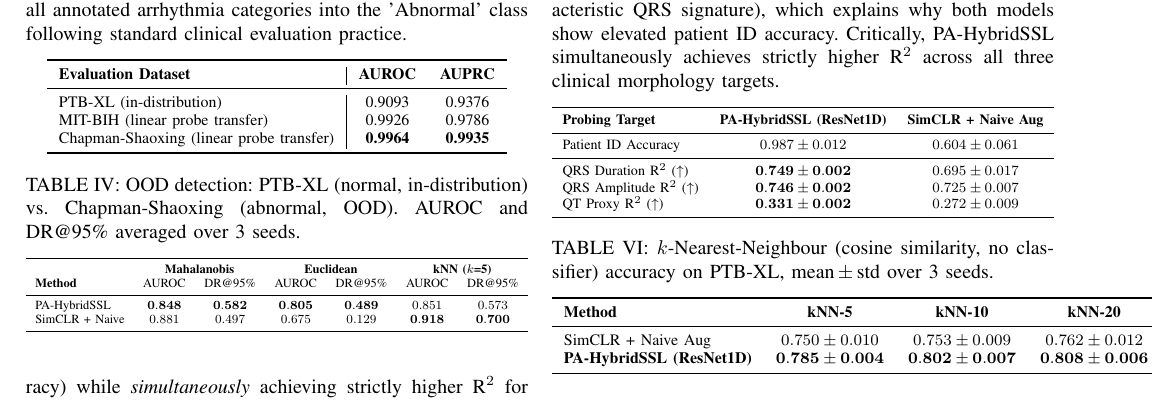
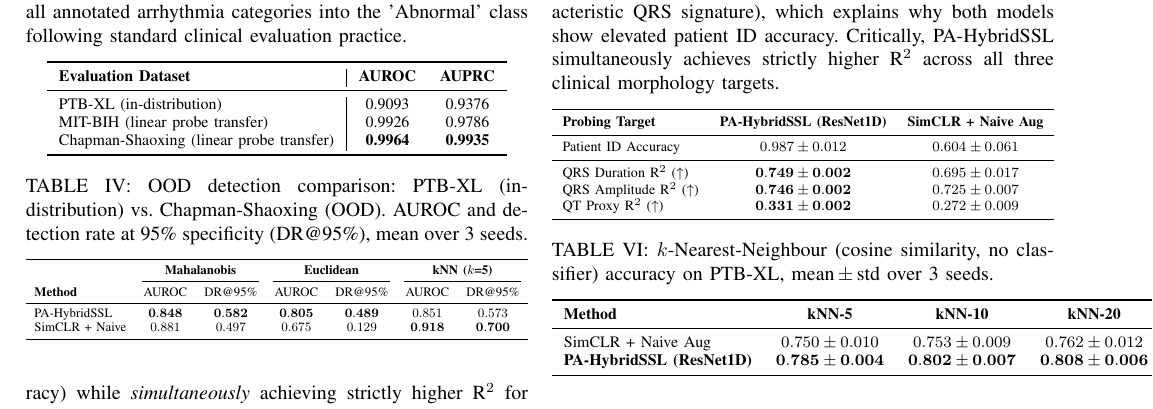
Before and after one commit to vrhsr/PA-SSL-ECG, a LaTeX paper (paper/main.tex): part of page 6 of 13, cut so that both start at the same text. Compiled offline with pdfLaTeX.

Commit message:
fix: OOD table overflow - add cmidrules and small font for column fit

```diff
--- a/paper/main.tex
+++ b/paper/main.tex
@@ -418,15 +418,17 @@ The Mahalanobis anomaly scorer, trained on normal PTB-XL representations, detect
 
 \begin{table}[h]
 \centering
-\caption{OOD detection: PTB-XL (normal, in-distribution) vs.\ Chapman-Shaoxing (abnormal, OOD). AUROC and DR@95\% averaged over 3 seeds.}
+\caption{OOD detection comparison: PTB-XL (in-distribution) vs.\ Chapman-Shaoxing (OOD). AUROC and detection rate at 95\% specificity (DR@95\%), mean over 3 seeds.}
 \label{tab:ood}
 \resizebox{\columnwidth}{!}{%
+\small
 \begin{tabular}{lcccccc}
 \toprule
  & \multicolumn{2}{c}{\textbf{Mahalanobis}} & \multicolumn{2}{c}{\textbf{Euclidean}} & \multicolumn{2}{c}{\textbf{kNN ($k$=5)}} \\
+\cmidrule(lr){2-3}\cmidrule(lr){4-5}\cmidrule(lr){6-7}
 \textbf{Method} & AUROC & DR@95\% & AUROC & DR@95\% & AUROC & DR@95\% \\
 \midrule
-PA-HybridSSL & $\mathbf{0.848}$ & $\mathbf{0.582}$ & $\mathbf{0.805}$ & $\mathbf{0.489}$ & $0.851$ & $0.573$ \\
+PA-HybridSSL   & $\mathbf{0.848}$ & $\mathbf{0.582}$ & $\mathbf{0.805}$ & $\mathbf{0.489}$ & $0.851$ & $0.573$ \\
 SimCLR + Naive & $0.881$ & $0.497$ & $0.675$ & $0.129$ & $\mathbf{0.918}$ & $\mathbf{0.700}$ \\
 \bottomrule
 \end{tabular}%
```
